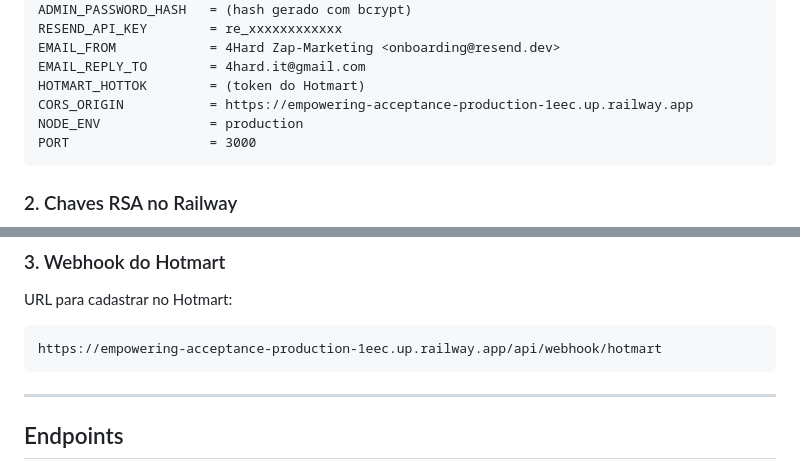
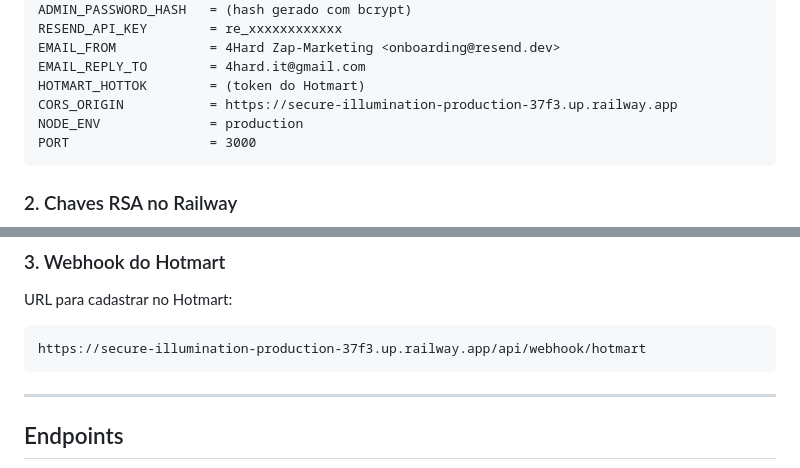
Before and after one commit to 4hardit-coder/zapbot-license-server, a Markdown page: README.md, 2 parts joined by grey strips. Drawn GitHub-style.

Commit message:
chore: atualizar URL do Railway

````diff
--- a/README.md
+++ b/README.md
@@ -71,7 +71,7 @@ RESEND_API_KEY        = re_xxxxxxxxxxxx
 EMAIL_FROM            = 4Hard Zap-Marketing <onboarding@resend.dev>
 EMAIL_REPLY_TO        = 4hard.it@gmail.com
 HOTMART_HOTTOK        = (token do Hotmart)
-CORS_ORIGIN           = https://empowering-acceptance-production-1eec.up.railway.app
+CORS_ORIGIN           = https://secure-illumination-production-37f3.up.railway.app
 NODE_ENV              = production
 PORT                  = 3000
 ```
@@ -95,7 +95,7 @@ Ajustar `jwtService.ts` para ler de variável de ambiente se o arquivo não exis
 
 URL para cadastrar no Hotmart:
 ```
-https://empowering-acceptance-production-1eec.up.railway.app/api/webhook/hotmart
+https://secure-illumination-production-37f3.up.railway.app/api/webhook/hotmart
 ```
 
 ---
````
